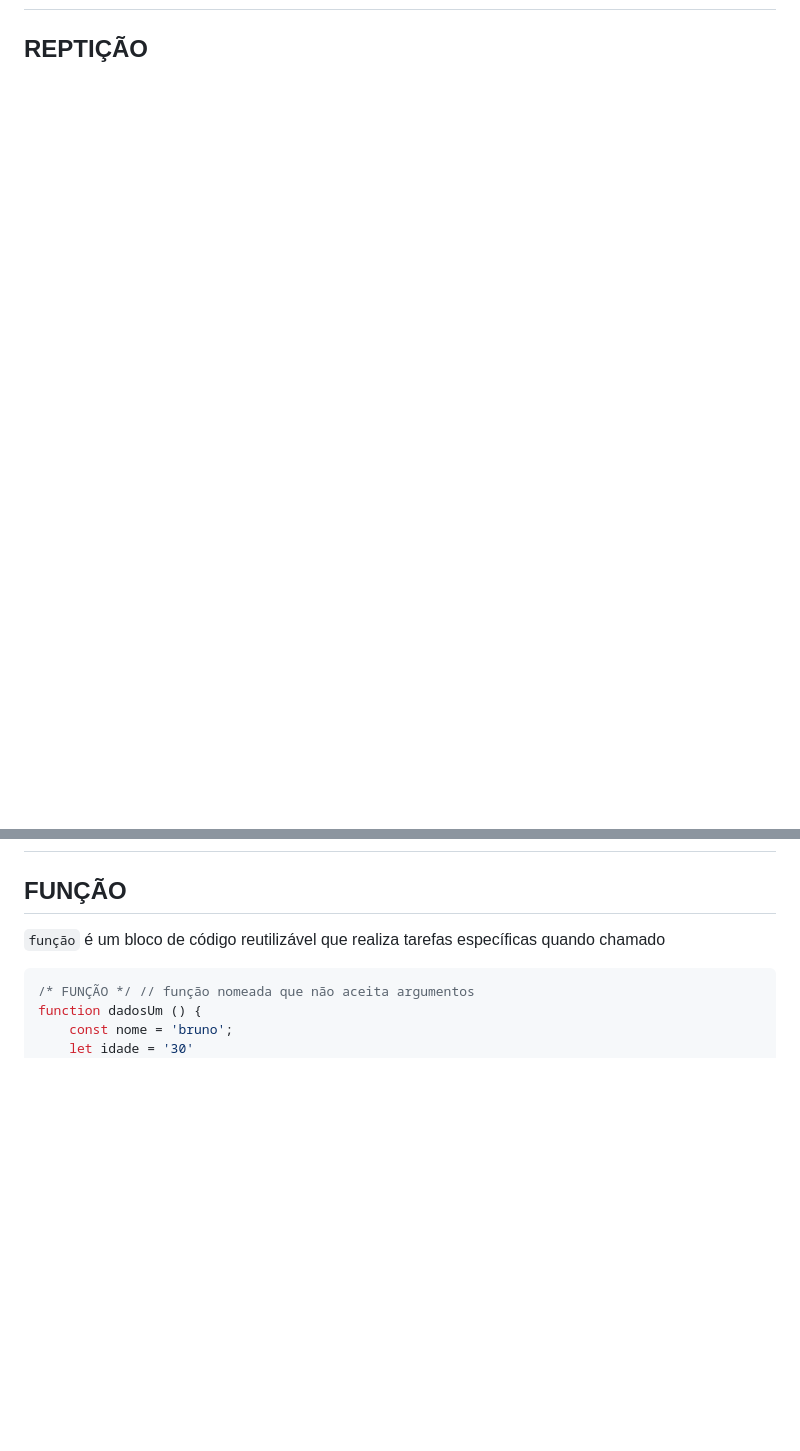
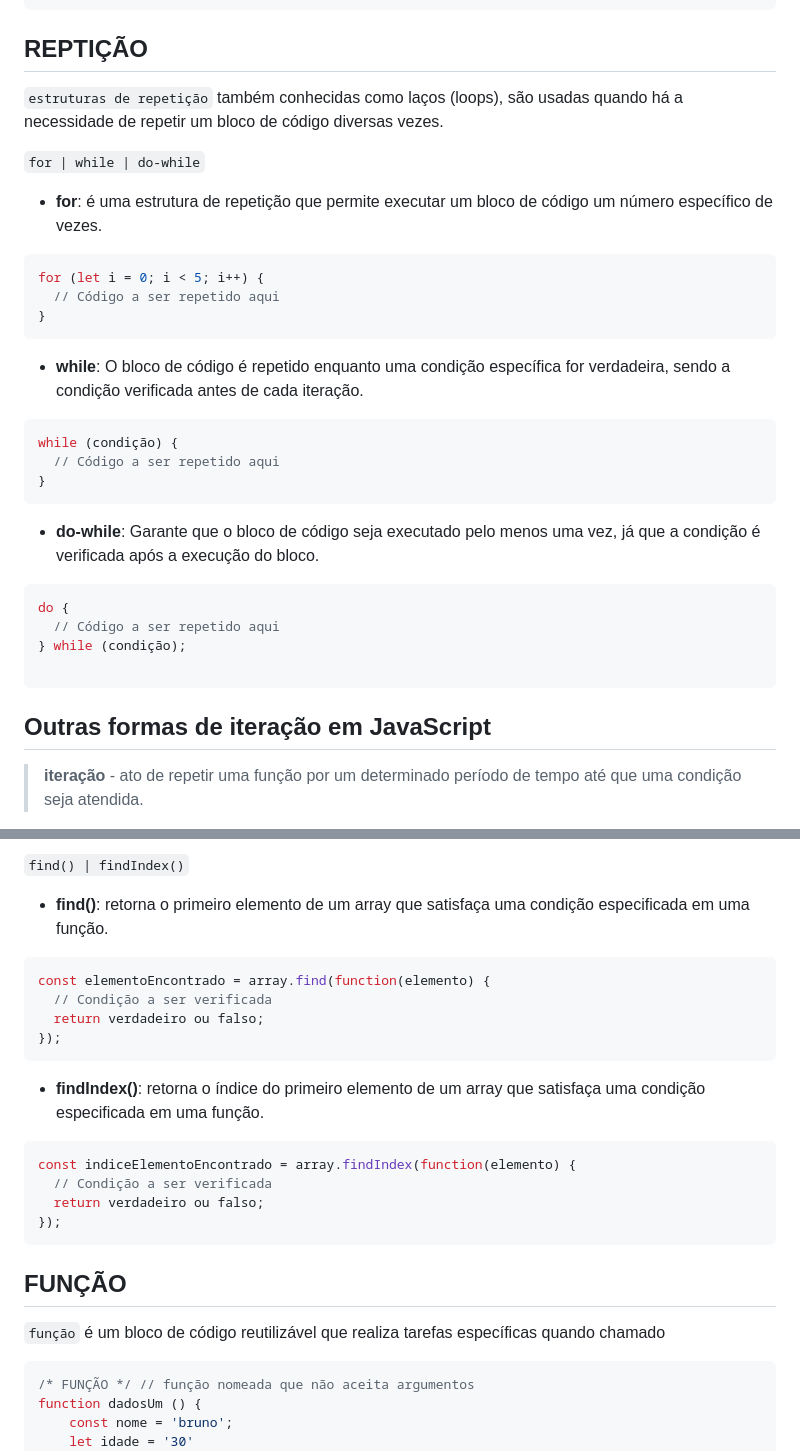
Before and after one commit to brunomoraesdigital/aprendizagem-js, a Markdown page: ANOTAÇÕES.md, 2 parts joined by grey strips. Drawn GitHub-style; blank space fills up the shorter version.

````diff
--- a/ANOTAÇÕES.md
+++ b/ANOTAÇÕES.md
@@ -117 +177,26 @@ PS C:\Users\brndr\OneDrive\Documentos\GitHub\Nova pasta>
 ## REPTIÇÃO
+`estruturas de repetição` também conhecidas como laços (loops), são usadas quando há a necessidade de repetir um bloco de código diversas vezes.
+
+` for | while | do-while `
+- **for**: é uma estrutura de repetição que permite executar um bloco de código um número específico de vezes.
+```javascript
+for (let i = 0; i < 5; i++) {
+  // Código a ser repetido aqui
+}
+```
+- **while**: O bloco de código é repetido enquanto uma condição específica for verdadeira, sendo a condição verificada antes de cada iteração.
+```javascript
+while (condição) {
+  // Código a ser repetido aqui
+}
+```
+- **do-while**: Garante que o bloco de código seja executado pelo menos uma vez, já que a condição é verificada após a execução do bloco.
+```javascript
+do {
+  // Código a ser repetido aqui
+} while (condição);
+
+```
+## Outras formas de iteração em JavaScript
+> **iteração** - ato de repetir uma função por um determinado período de tempo até que uma condição seja atendida.
+
@@ -118,3 +265,19 @@ PS C:\Users\brndr\OneDrive\Documentos\GitHub\Nova pasta>
+` find() | findIndex() `
+- **find()**: retorna o primeiro elemento de um array que satisfaça uma condição especificada em uma função.
+```javascript
+const elementoEncontrado = array.find(function(elemento) {
+  // Condição a ser verificada
+  return verdadeiro ou falso;
+});
+```
+- **findIndex()**: retorna o índice do primeiro elemento de um array que satisfaça uma condição especificada em uma função.
+```javascript
+const indiceElementoEncontrado = array.findIndex(function(elemento) {
+  // Condição a ser verificada
+  return verdadeiro ou falso;
+});
+```
+
 ## FUNÇÃO
 `função` é um bloco de código reutilizável que realiza tarefas específicas quando chamado
 ```javascript
````
Also changed, not shown: other parts of ANOTAÇÕES.md (+123 -1 lines).
